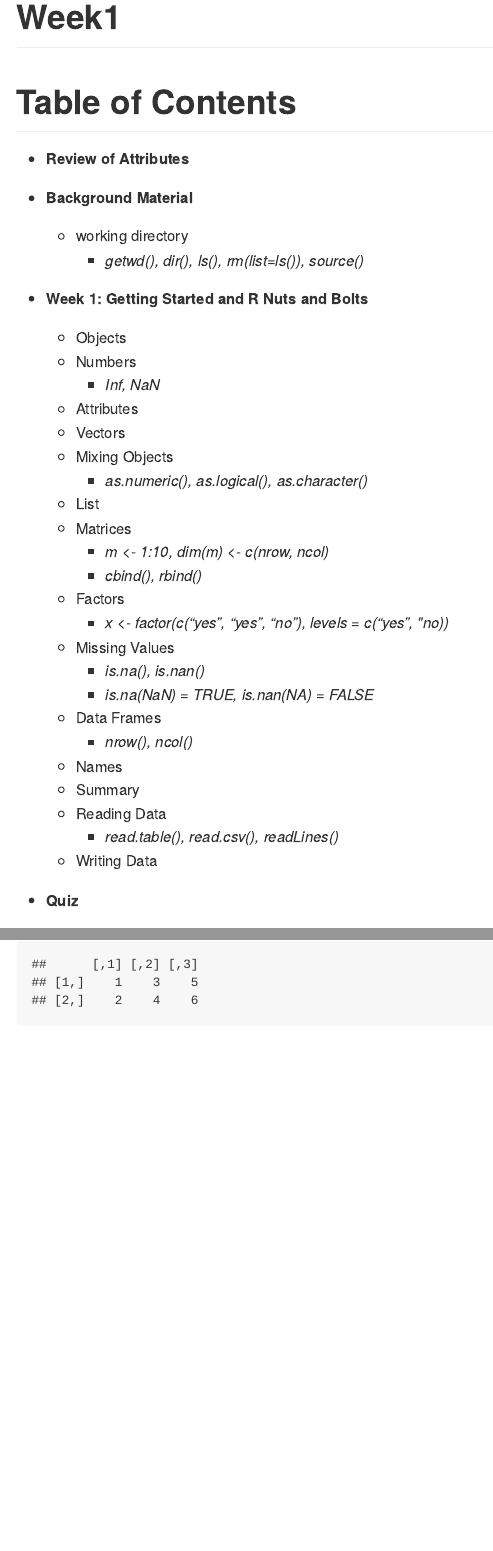
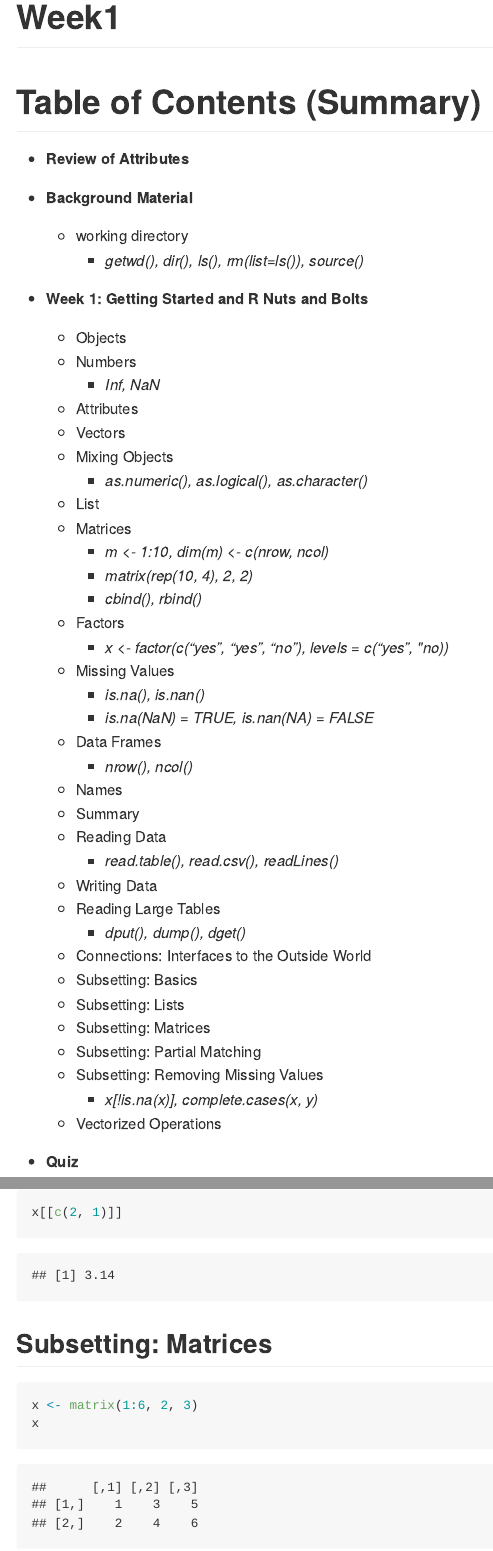
Before and after one commit to timmyang/R_Programming, an R Markdown document (1_class_notes/Week1.Rmd): the page in a window 1100 px wide, from its top, and a second part further down, joined at a grey line. The pictures show the output file 1_class_notes/Week1.md that the author committed with the source, drawn offline in the style of GitHub.

Commit message:
12/1/2020 11:56 PM

````diff
--- a/1_class_notes/Week1.Rmd
+++ b/1_class_notes/Week1.Rmd
@@ -2,7 +2,7 @@
 title: "Week1"
 output: rmarkdown::github_document
 ---
-# Table of Contents
+# Table of Contents (Summary)
 
 - **Review of Attributes**
 
@@ -21,6 +21,7 @@ output: rmarkdown::github_document
   - List
   - Matrices
     - *m <- 1:10, dim(m) <- c(nrow, ncol)*
+    - *matrix(rep(10, 4), 2, 2)*
     - *cbind(), rbind()*
   - Factors
     - *x <- factor(c("yes", "yes", "no"), levels = c("yes", "no))*
@@ -34,6 +35,17 @@ output: rmarkdown::github_document
   - Reading Data
     - *read.table(), read.csv(), readLines()*
   - Writing Data
+  - Reading Large Tables
+    - *dput(), dump(), dget()*
+  - Connections: Interfaces to the Outside World
+  - Subsetting: Basics
+  - Subsetting: Lists
+  - Subsetting: Matrices
+  - Subsetting: Partial Matching
+  - Subsetting: Removing Missing Values
+    - *x[!is.na(x)], complete.cases(x, y)*
+  - Vectorized Operations
+
 
 - **Quiz**
 
@@ -523,7 +535,7 @@
 x[[c(2, 1)]]
 ```
 
-## Subsetting - Matrices
+## Subsetting: Matrices
 ```{r}
 x <- matrix(1:6, 2, 3)
 x
````
Also changed, not shown: 1_class_notes/Week1.md, 1_class_notes/Week1.Rmd (4 more changed lines).
